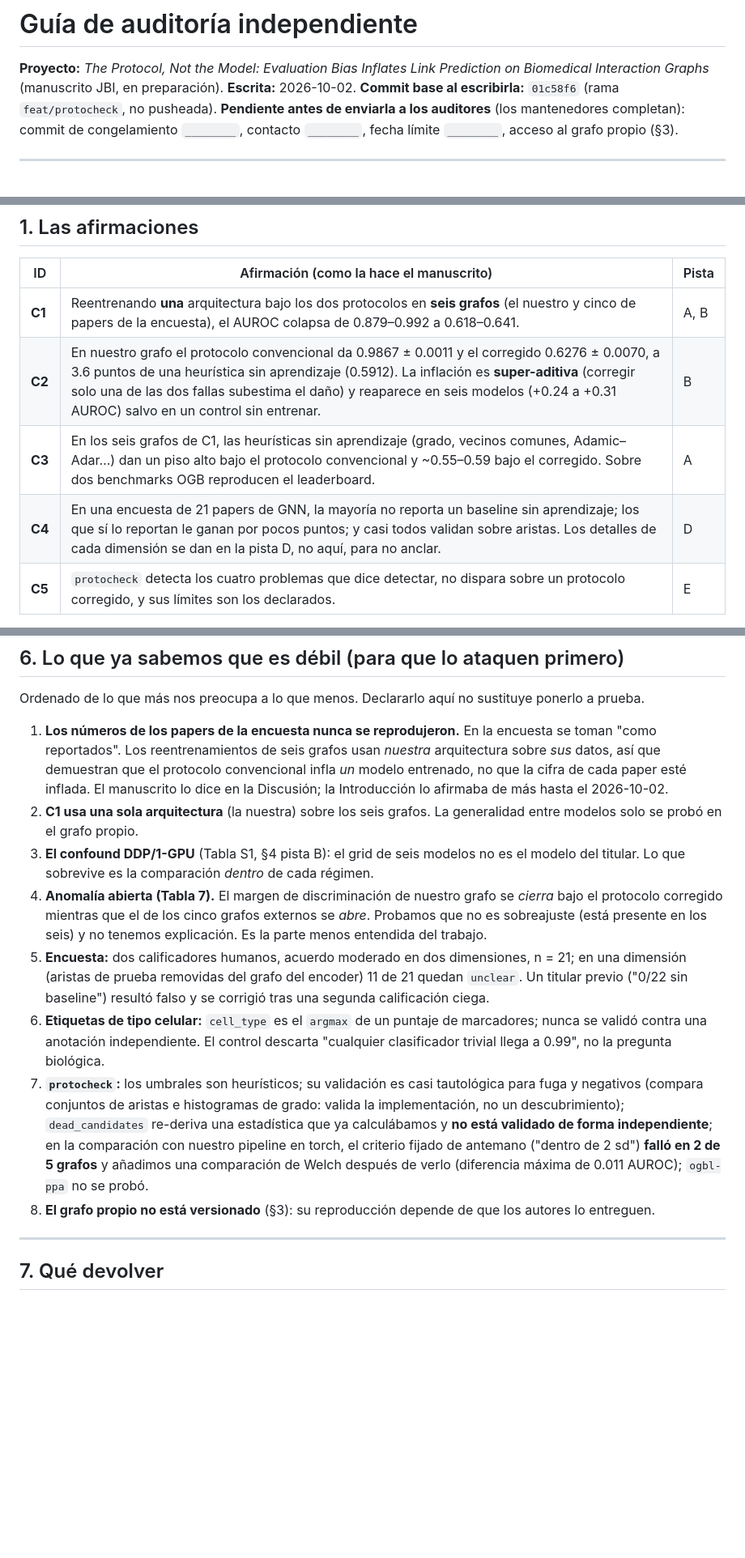
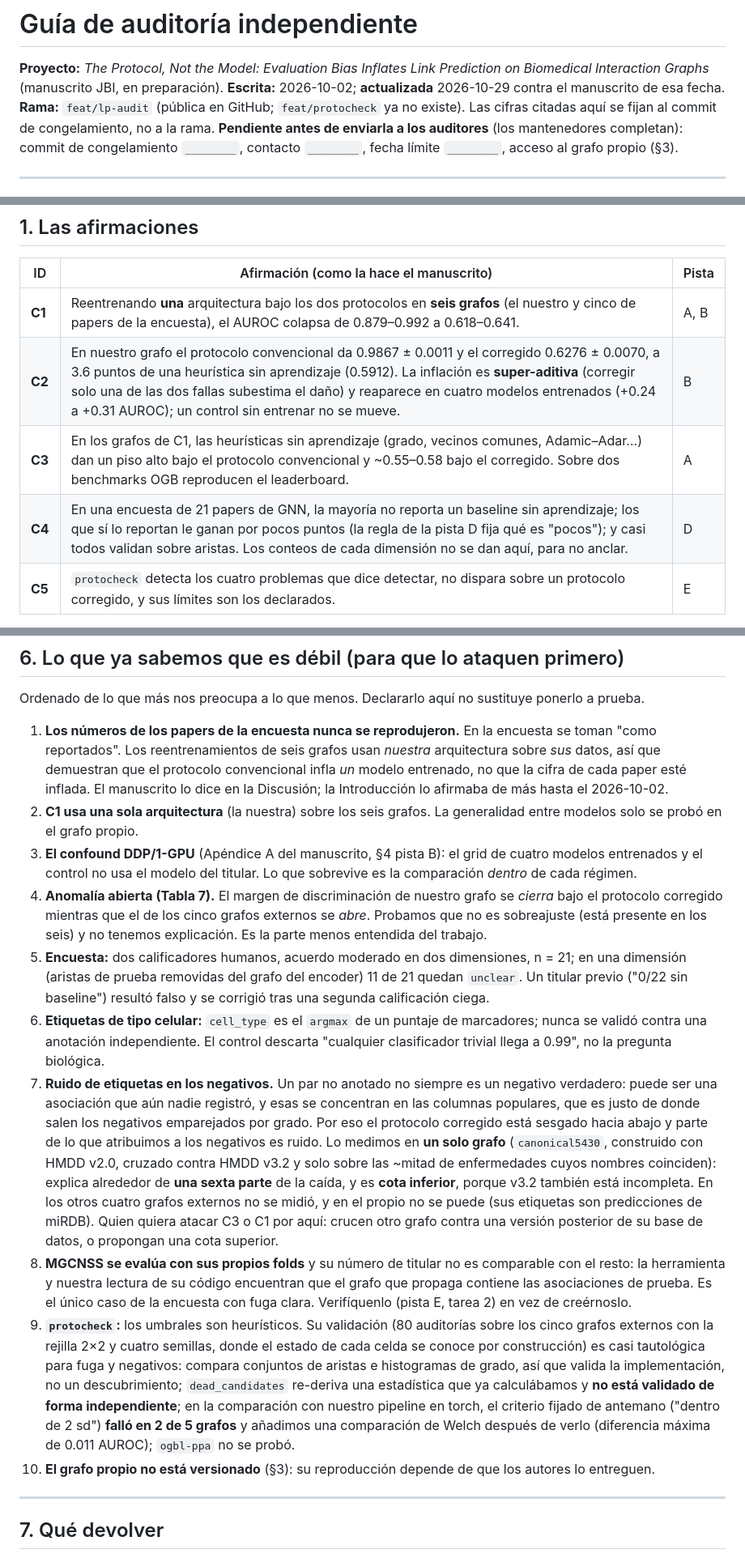
Before and after one commit to UlisesMoyaSanchez/microRNA_project, a Markdown page: audit_independent/INDEPENDENT_AUDIT_GUIDE.md, 3 parts joined by grey strips. Shown at 81% size. Rendered like a GitHub page; blank space fills up the shorter version.

```diff
--- a/audit_independent/INDEPENDENT_AUDIT_GUIDE.md
+++ b/audit_independent/INDEPENDENT_AUDIT_GUIDE.md
@@ -1,7 +1,7 @@
 # Guía de auditoría independiente
 
 **Proyecto:** *The Protocol, Not the Model: Evaluation Bias Inflates Link Prediction on Biomedical Interaction Graphs* (manuscrito JBI, en preparación).
-**Escrita:** 2026-10-02. **Commit base al escribirla:** `01c58f6` (rama `feat/protocheck`, no pusheada).
+**Escrita:** 2026-10-02; **actualizada** 2026-10-29 contra el manuscrito de esa fecha. **Rama:** `feat/lp-audit` (pública en GitHub; `feat/protocheck` ya no existe). Las cifras citadas aquí se fijan al commit de congelamiento, no a la rama.
 **Pendiente antes de enviarla a los auditores** (los mantenedores completan): commit de congelamiento `________`, contacto `________`, fecha límite `________`, acceso al grafo propio (§3).
 
 ---
@@ -21,9 +21,9 @@ Lo que se audita son **cinco afirmaciones** (§1). Para cada una hay una pista d
 | ID | Afirmación (como la hace el manuscrito) | Pista |
 |---|---|---|
 | **C1** | Reentrenando **una** arquitectura bajo los dos protocolos en **seis grafos** (el nuestro y cinco de papers de la encuesta), el AUROC colapsa de 0.879–0.992 a 0.618–0.641. | A, B |
-| **C2** | En nuestro grafo el protocolo convencional da 0.9867 ± 0.0011 y el corregido 0.6276 ± 0.0070, a 3.6 puntos de una heurística sin aprendizaje (0.5912). La inflación es **super-aditiva** (corregir solo una de las dos fallas subestima el daño) y reaparece en seis modelos (+0.24 a +0.31 AUROC) salvo en un control sin entrenar. | B |
-| **C3** | En los seis grafos de C1, las heurísticas sin aprendizaje (grado, vecinos comunes, Adamic–Adar…) dan un piso alto bajo el protocolo convencional y ~0.55–0.59 bajo el corregido. Sobre dos benchmarks OGB reproducen el leaderboard. | A |
-| **C4** | En una encuesta de 21 papers de GNN, la mayoría no reporta un baseline sin aprendizaje; los que sí lo reportan le ganan por pocos puntos; y casi todos validan sobre aristas. Los detalles de cada dimensión se dan en la pista D, no aquí, para no anclar. | D |
+| **C2** | En nuestro grafo el protocolo convencional da 0.9867 ± 0.0011 y el corregido 0.6276 ± 0.0070, a 3.6 puntos de una heurística sin aprendizaje (0.5912). La inflación es **super-aditiva** (corregir solo una de las dos fallas subestima el daño) y reaparece en cuatro modelos entrenados (+0.24 a +0.31 AUROC); un control sin entrenar no se mueve. | B |
+| **C3** | En los grafos de C1, las heurísticas sin aprendizaje (grado, vecinos comunes, Adamic–Adar…) dan un piso alto bajo el protocolo convencional y ~0.55–0.58 bajo el corregido. Sobre dos benchmarks OGB reproducen el leaderboard. | A |
+| **C4** | En una encuesta de 21 papers de GNN, la mayoría no reporta un baseline sin aprendizaje; los que sí lo reportan le ganan por pocos puntos (la regla de la pista D fija qué es "pocos"); y casi todos validan sobre aristas. Los conteos de cada dimensión no se dan aquí, para no anclar. | D |
 | **C5** | `protocheck` detecta los cuatro problemas que dice detectar, no dispara sobre un protocolo corregido, y sus límites son los declarados. | E |
 
 Las cifras de C1–C3 vienen del Abstract del manuscrito. **No se entregan** nuestros artefactos intermedios hasta la Fase 3 (§2).
@@ -157,12 +162,14 @@ Ordenado de lo que más nos preocupa a lo que menos. Declararlo aquí no sustitu
 
 1. **Los números de los papers de la encuesta nunca se reprodujeron.** En la encuesta se toman "como reportados". Los reentrenamientos de seis grafos usan *nuestra* arquitectura sobre *sus* datos, así que demuestran que el protocolo convencional infla *un* modelo entrenado, no que la cifra de cada paper esté inflada. El manuscrito lo dice en la Discusión; la Introducción lo afirmaba de más hasta el 2026-10-02.
 2. **C1 usa una sola arquitectura** (la nuestra) sobre los seis grafos. La generalidad entre modelos solo se probó en el grafo propio.
-3. **El confound DDP/1-GPU** (Tabla S1, §4 pista B): el grid de seis modelos no es el modelo del titular. Lo que sobrevive es la comparación *dentro* de cada régimen.
+3. **El confound DDP/1-GPU** (Apéndice A del manuscrito, §4 pista B): el grid de cuatro modelos entrenados y el control no usa el modelo del titular. Lo que sobrevive es la comparación *dentro* de cada régimen.
 4. **Anomalía abierta (Tabla 7).** El margen de discriminación de nuestro grafo se *cierra* bajo el protocolo corregido mientras que el de los cinco grafos externos se *abre*. Probamos que no es sobreajuste (está presente en los seis) y no tenemos explicación. Es la parte menos entendida del trabajo.
 5. **Encuesta:** dos calificadores humanos, acuerdo moderado en dos dimensiones, n = 21; en una dimensión (aristas de prueba removidas del grafo del encoder) 11 de 21 quedan `unclear`. Un titular previo ("0/22 sin baseline") resultó falso y se corrigió tras una segunda calificación ciega.
 6. **Etiquetas de tipo celular:** `cell_type` es el `argmax` de un puntaje de marcadores; nunca se validó contra una anotación independiente. El control descarta "cualquier clasificador trivial llega a 0.99", no la pregunta biológica.
-7. **`protocheck`:** los umbrales son heurísticos; su validación es casi tautológica para fuga y negativos (compara conjuntos de aristas e histogramas de grado: valida la implementación, no un descubrimiento); `dead_candidates` re-deriva una estadística que ya calculábamos y **no está validado de forma independiente**; en la comparación con nuestro pipeline en torch, el criterio fijado de antemano ("dentro de 2 sd") **falló en 2 de 5 grafos** y añadimos una comparación de Welch después de verlo (diferencia máxima de 0.011 AUROC); `ogbl-ppa` no se probó.
-8. **El grafo propio no está versionado** (§3): su reproducción depende de que los autores lo entreguen.
+7. **Ruido de etiquetas en los negativos.** Un par no anotado no siempre es un negativo verdadero: puede ser una asociación que aún nadie registró, y esas se concentran en las columnas populares, que es justo de donde salen los negativos emparejados por grado. Por eso el protocolo corregido está sesgado hacia abajo y parte de lo que atribuimos a los negativos es ruido. Lo medimos en **un solo grafo** (`canonical5430`, construido con HMDD v2.0, cruzado contra HMDD v3.2 y solo sobre las ~mitad de enfermedades cuyos nombres coinciden): explica alrededor de **una sexta parte** de la caída, y es **cota inferior**, porque v3.2 también está incompleta. En los otros cuatro grafos externos no se midió, y en el propio no se puede (sus etiquetas son predicciones de miRDB). Quien quiera atacar C3 o C1 por aquí: crucen otro grafo contra una versión posterior de su base de datos, o propongan una cota superior.
+8. **MGCNSS se evalúa con sus propios folds** y su número de titular no es comparable con el resto: la herramienta y nuestra lectura de su código encuentran que el grafo que propaga contiene las asociaciones de prueba. Es el único caso de la encuesta con fuga clara. Verifíquenlo (pista E, tarea 2) en vez de creérnoslo.
+9. **`protocheck`:** los umbrales son heurísticos. Su validación (80 auditorías sobre los cinco grafos externos con la rejilla 2×2 y cuatro semillas, donde el estado de cada celda se conoce por construcción) es casi tautológica para fuga y negativos: compara conjuntos de aristas e histogramas de grado, así que valida la implementación, no un descubrimiento; `dead_candidates` re-deriva una estadística que ya calculábamos y **no está validado de forma independiente**; en la comparación con nuestro pipeline en torch, el criterio fijado de antemano ("dentro de 2 sd") **falló en 2 de 5 grafos** y añadimos una comparación de Welch después de verlo (diferencia máxima de 0.011 AUROC); `ogbl-ppa` no se probó.
+10. **El grafo propio no está versionado** (§3): su reproducción depende de que los autores lo entreguen.
 
 ---
 
```
Also changed, not shown: other parts of audit_independent/INDEPENDENT_AUDIT_GUIDE.md (+8 -3 lines), audit_independent/DATA_ACCESS.md (+13 -1 lines).
